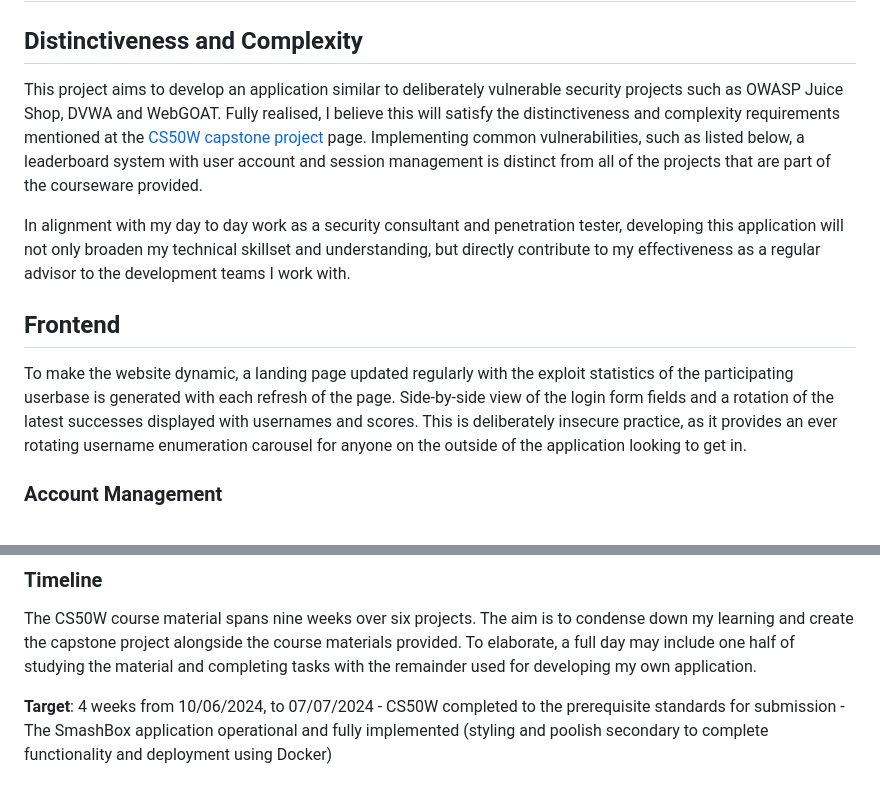
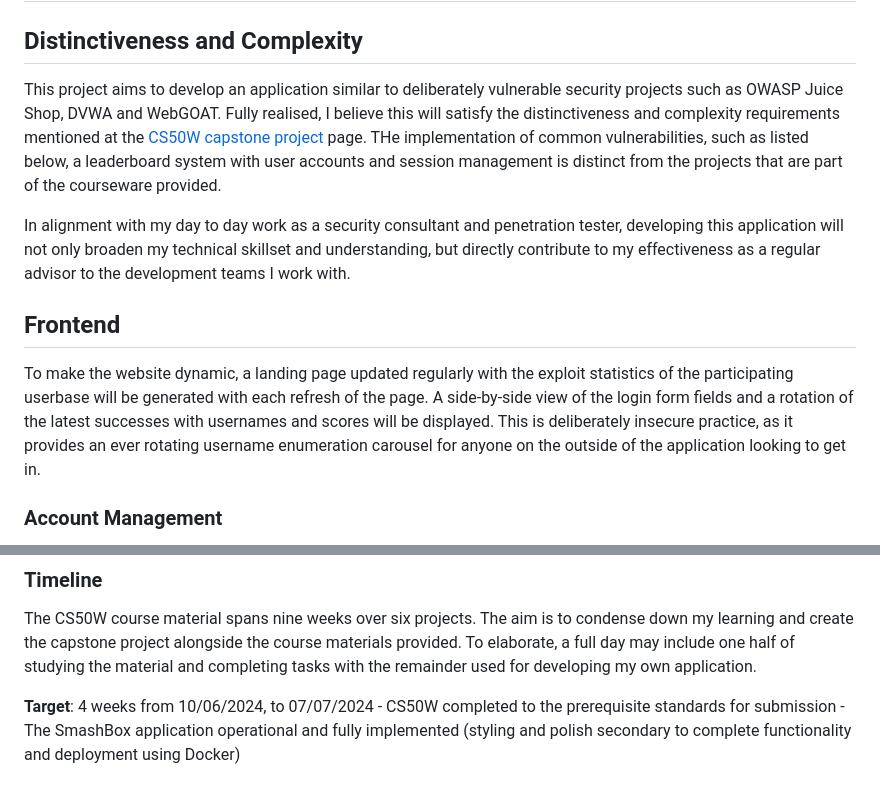
Before and after one commit to S1in9sh0t/CS50W, a Markdown page: README.md, 2 parts joined by grey strips. GitHub-like rendering.

```diff
--- a/README.md
+++ b/README.md
@@ -2,13 +2,13 @@
 
 ## Distinctiveness and Complexity
 
-This project aims to develop an application similar to deliberately vulnerable security projects such as OWASP Juice Shop, DVWA and WebGOAT. Fully realised, I believe this will satisfy the distinctiveness and complexity requirements mentioned at the [CS50W capstone project](https://cs50.harvard.edu/web/2020/projects/final/capstone/) page. Implementing common vulnerabilities, such as listed below, a leaderboard system with user account and session management is distinct from all of the projects that are part of the courseware provided.
+This project aims to develop an application similar to deliberately vulnerable security projects such as OWASP Juice Shop, DVWA and WebGOAT. Fully realised, I believe this will satisfy the distinctiveness and complexity requirements mentioned at the [CS50W capstone project](https://cs50.harvard.edu/web/2020/projects/final/capstone/) page. THe implementation of common vulnerabilities, such as listed below, a leaderboard system with user accounts and session management is distinct from the projects that are part of the courseware provided.
 
 In alignment with my day to day work as a security consultant and penetration tester, developing this application will not only broaden my technical skillset and understanding, but directly contribute to my effectiveness as a regular advisor to the development teams I work with.
 
 ## Frontend
 
-To make the website dynamic, a landing page updated regularly with the exploit statistics of the participating userbase is generated with each refresh of the page. Side-by-side view of the login form fields and a rotation of the latest successes displayed with usernames and scores. This is deliberately insecure practice, as it provides an ever rotating username enumeration carousel for anyone on the outside of the application looking to get in.
+To make the website dynamic, a landing page updated regularly with the exploit statistics of the participating userbase will be generated with each refresh of the page. A side-by-side view of the login form fields and a rotation of the latest successes with usernames and scores will be displayed. This is deliberately insecure practice, as it provides an ever rotating username enumeration carousel for anyone on the outside of the application looking to get in.
 
 ### Account Management
 
@@ -83,4 +83,4 @@ The CS50W course material spans nine weeks over six projects. The aim is to cond
 
 **Target**: 4 weeks from 10/06/2024, to 07/07/2024
     - CS50W completed to the prerequisite standards for submission
-    - The SmashBox application operational and fully implemented (styling and poolish secondary to complete functionality and deployment using Docker)
+    - The SmashBox application operational and fully implemented (styling and polish secondary to complete functionality and deployment using Docker)
```
